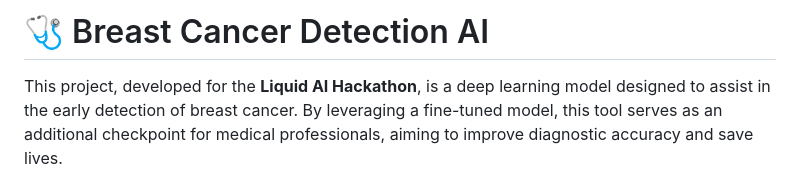
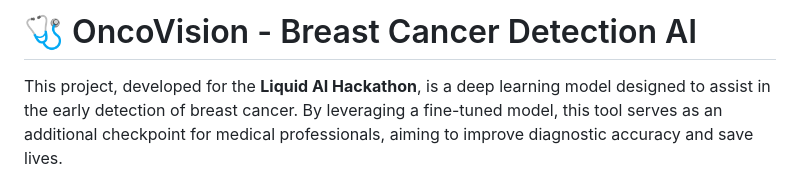
Before and after one commit to SomeoneElseSt/liquid-ai-hackathon, a Markdown page: README.md, the part around the change. Drawn GitHub-style.

```diff
--- a/README.md
+++ b/README.md
@@ -1,4 +1,4 @@
-# 🩺 Breast Cancer Detection AI
+# 🩺 OncoVision - Breast Cancer Detection AI
 
 This project, developed for the **Liquid AI Hackathon**, is a deep learning model designed to assist in the early detection of breast cancer. By leveraging a fine-tuned model, this tool serves as an additional checkpoint for medical professionals, aiming to improve diagnostic accuracy and save lives.
 
```
